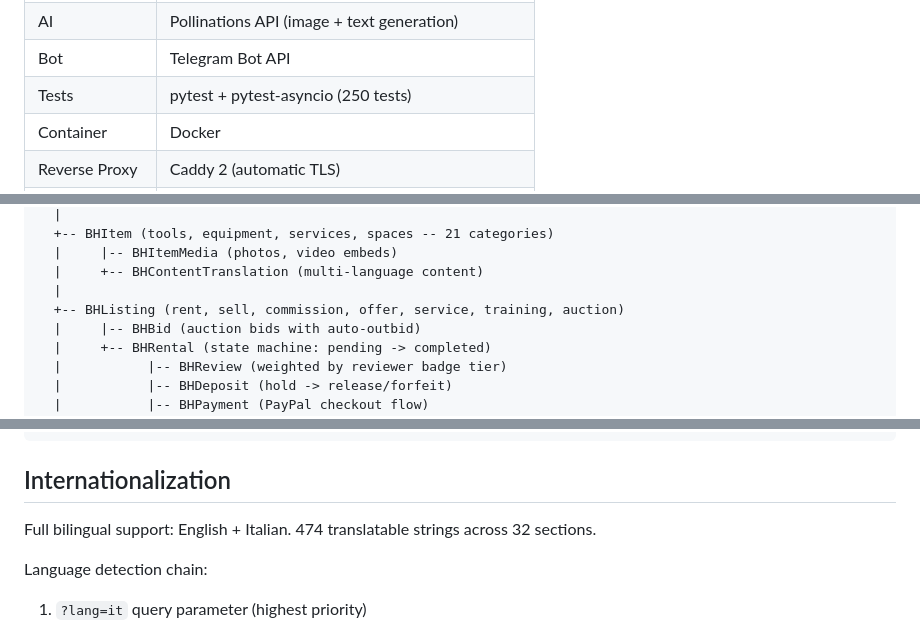
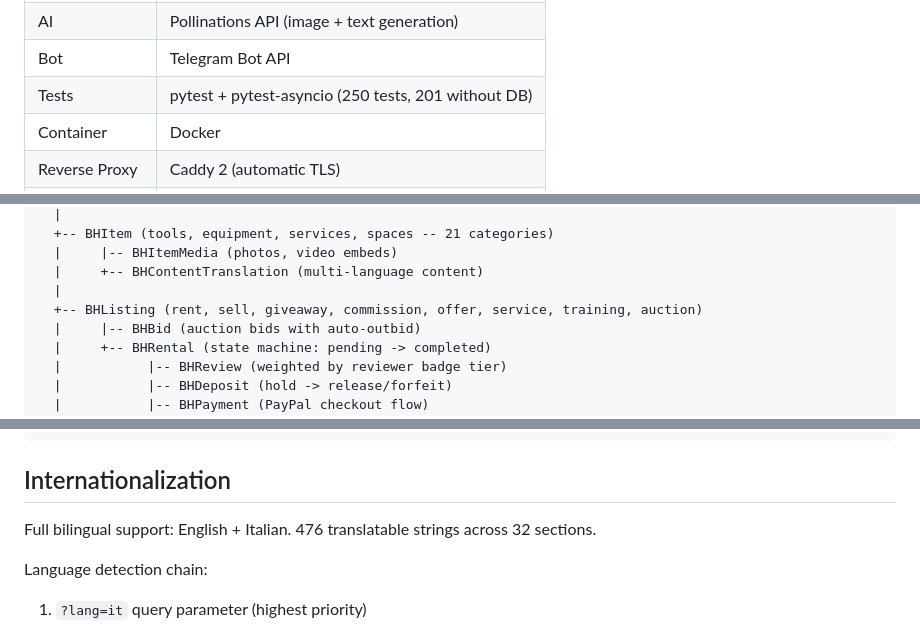
Before and after one commit to akenel/borrowhood, a Markdown page: README.md, 3 parts joined by grey strips. Drawn GitHub-style.

```diff
--- a/README.md
+++ b/README.md
@@ -95,7 +96,7 @@ This project was built for the [DEV Weekend Challenge](https://dev.to/challenges
 | Payments | PayPal REST API v2 (sandbox + live) |
 | AI | Pollinations API (image + text generation) |
 | Bot | Telegram Bot API |
-| Tests | pytest + pytest-asyncio (250 tests) |
+| Tests | pytest + pytest-asyncio (250 tests, 201 without DB) |
 | Container | Docker |
 | Reverse Proxy | Caddy 2 (automatic TLS) |
 | Hosting | Hetzner CX32 (4 vCPU, 8 GB RAM, EUR 7.59/mo) |
@@ -165,7 +166,7 @@ BHUser (every user IS a workshop)
   |     |-- BHItemMedia (photos, video embeds)
   |     +-- BHContentTranslation (multi-language content)
   |
-  +-- BHListing (rent, sell, commission, offer, service, training, auction)
+  +-- BHListing (rent, sell, giveaway, commission, offer, service, training, auction)
   |     |-- BHBid (auction bids with auto-outbid)
   |     +-- BHRental (state machine: pending -> completed)
   |           |-- BHReview (weighted by reviewer badge tier)
@@ -415,7 +416,7 @@ test_api_onboarding.py       -  3 tests (page, steps, auth gate)
 
 ## Internationalization
 
-Full bilingual support: English + Italian. 474 translatable strings across 32 sections.
+Full bilingual support: English + Italian. 476 translatable strings across 32 sections.
 
 Language detection chain:
 1. `?lang=it` query parameter (highest priority)
```
Also changed, not shown: other parts of README.md (+29 -27 lines), Bro_Kit/devto-submission.md (added, +160 -0 lines), docs/screenshots/browse.png, docs/screenshots/home.png, docs/screenshots/item-detail.png, docs/screenshots/members.png (added), docs/screenshots/workshop.png, 1 other file.
